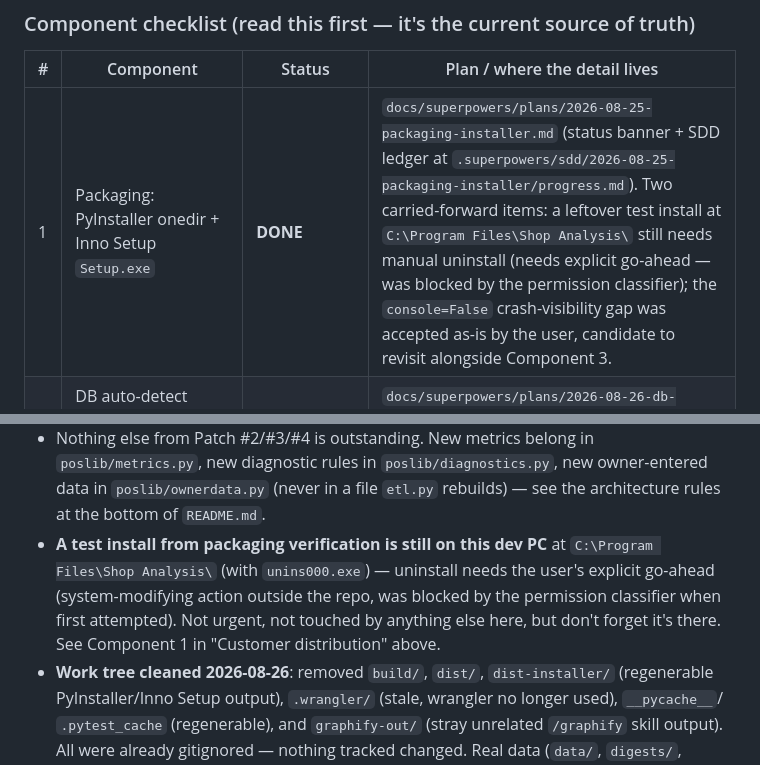
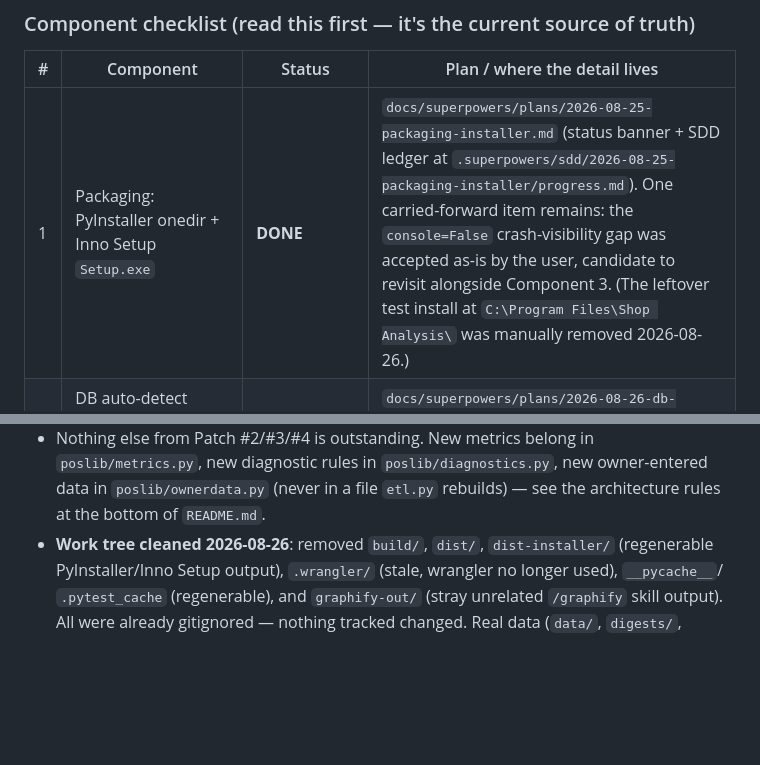
Before and after one commit to rachadmihoubi/pos-tool, a Markdown page: CLAUDE.md, 2 parts joined by grey strips. Drawn GitHub-style; blank space fills up the shorter version.

Commit message:
docs: close out leftover test-install cleanup item
The dev-PC test install at C:\Program Files\Shop Analysis\ (from packaging
verification) is now fully removed. The /VERYSILENT uninstall self-deleted
unins000.exe but left the rest locked by its own still-running process;
killing that process plus a manual File Explorer delete (this shell wasn't
elevated) finished the job. Updates the packaging-installer plan's status
banner and CLAUDE.md's component checklist / What's left section so a
fresh session doesn't see this as still pending.

Co-Authored-By: Claude Sonnet 5 <noreply@anthropic.com>

```diff
--- a/CLAUDE.md
+++ b/CLAUDE.md
@@ -261,7 +261,7 @@ order" section sequences the work into the 5 components below.
 
 | # | Component | Status | Plan / where the detail lives |
 |---|---|---|---|
-| 1 | Packaging: PyInstaller onedir + Inno Setup `Setup.exe` | **DONE** | `docs/superpowers/plans/2026-08-25-packaging-installer.md` (status banner + SDD ledger at `.superpowers/sdd/2026-08-25-packaging-installer/progress.md`). Two carried-forward items: a leftover test install at `C:\Program Files\Shop Analysis\` still needs manual uninstall (needs explicit go-ahead — was blocked by the permission classifier); the `console=False` crash-visibility gap was accepted as-is by the user, candidate to revisit alongside Component 3. |
+| 1 | Packaging: PyInstaller onedir + Inno Setup `Setup.exe` | **DONE** | `docs/superpowers/plans/2026-08-25-packaging-installer.md` (status banner + SDD ledger at `.superpowers/sdd/2026-08-25-packaging-installer/progress.md`). One carried-forward item remains: the `console=False` crash-visibility gap was accepted as-is by the user, candidate to revisit alongside Component 3. (The leftover test install at `C:\Program Files\Shop Analysis\` was manually removed 2026-08-26.) |
 | 2 | DB auto-detect wizard page + silent watcher auto-start (`schtasks /sc onlogon`) | **NOT STARTED** | `docs/superpowers/plans/2026-08-26-db-autodetect-watcher-autostart.md` — plan fully written, zero tasks executed (`packaging/setup.iss` has no diff yet). This is the next thing to build. |
 | 3 | Silent auto-update via GitHub Releases | **NOT STARTED** | No plan written yet. Depends on Component 2 being done first (same build-order reasoning as the spec). |
 | 4 | Cloudflare Pages push over direct REST API (no `wrangler`/Node.js) | **DONE, committed, phone-verified** | `poslib/remote.py`, commit `5df4d73` (2026-08-26), superseding the scoped-token approach in `docs/superpowers/plans/2026-08-25-cloudflare-token-auth.md` (see that file's status banner). Verified by pushing to a disposable throwaway Cloudflare Pages project (created and deleted via the API — the real store project `promakeupmihoubipos` was never touched) and confirming it loaded correctly from an actual phone, not just a "success" API response. 25 unit tests passing (`tests/test_remote.py`). |
@@ -351,12 +351,6 @@ which has a plan written yet.
   `poslib/metrics.py`, new diagnostic rules in `poslib/diagnostics.py`, new
   owner-entered data in `poslib/ownerdata.py` (never in a file `etl.py`
   rebuilds) — see the architecture rules at the bottom of `README.md`.
-- **A test install from packaging verification is still on this dev PC**
-  at `C:\Program Files\Shop Analysis\` (with `unins000.exe`) — uninstall
-  needs the user's explicit go-ahead (system-modifying action outside the
-  repo, was blocked by the permission classifier when first attempted).
-  Not urgent, not touched by anything else here, but don't forget it's
-  there. See Component 1 in "Customer distribution" above.
 - **Work tree cleaned 2026-08-26**: removed `build/`, `dist/`,
   `dist-installer/` (regenerable PyInstaller/Inno Setup output),
   `.wrangler/` (stale, wrangler no longer used), `__pycache__`/
```
Also changed, not shown: 1 other file.
